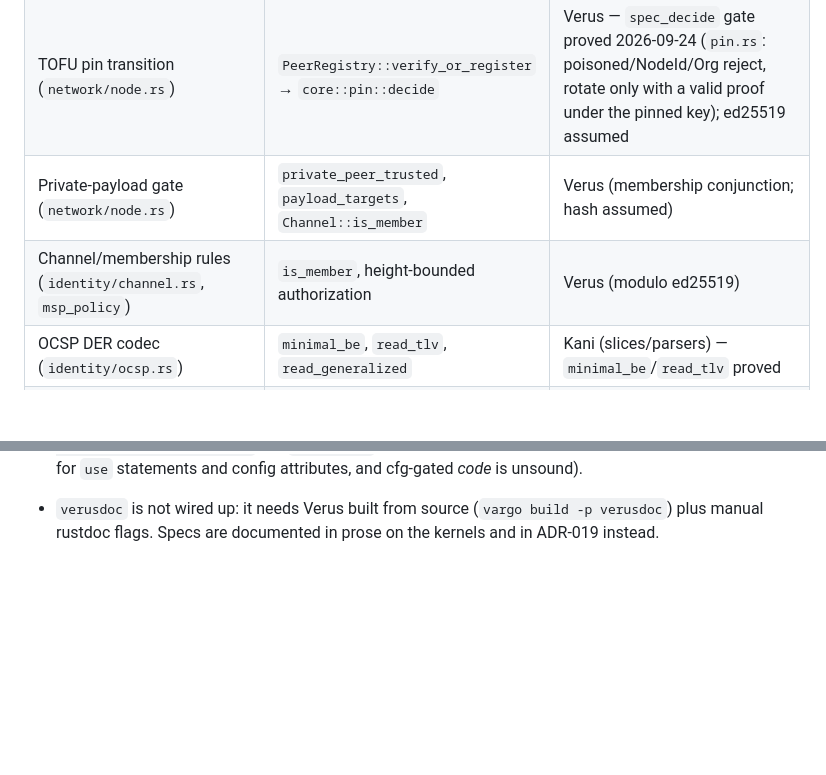
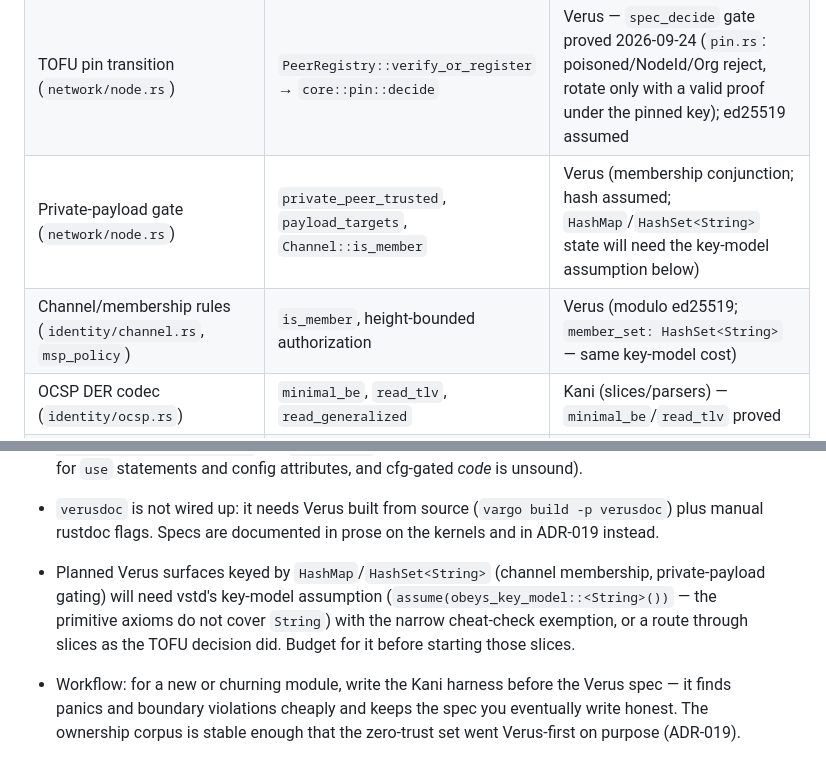
Before and after one commit to dbbvitor/GlassChain, a Markdown page: .agents/memories/kani-deferral.md, 2 parts joined by grey strips. GitHub-like rendering; blank space fills up the shorter version.

```diff
--- a/.agents/memories/kani-deferral.md
+++ b/.agents/memories/kani-deferral.md
@@ -32,8 +32,8 @@ no leverage; tests + mutation for the primitives underneath (ADR-019).
 | Trust score (`core/asset.rs`) | `MetadataTrustScore::compute`, `is_valid_iso8601_date` | Verus — score arithmetic proved 2026-09-24 (`asset::trust_proofs`: exact 20/10 formula, `<= 100`, standard gate); Kani keeps the ISO-8601 structural parity |
 | BFT quorum/bitmap/context (`core/{bft,consensus}.rs`) | `QuorumCertificate::validate`, `verify_certificate`, vote/context messages | Verus — quorum/bitmap kernels proved 2026-09-24 (`proof_arith` in `bft.rs`); context framing deferred (panic-on-length-cast path); BLS assumed |
 | TOFU pin transition (`network/node.rs`) | `PeerRegistry::verify_or_register` → `core::pin::decide` | Verus — `spec_decide` gate proved 2026-09-24 (`pin.rs`: poisoned/NodeId/Org reject, rotate only with a valid proof under the pinned key); ed25519 assumed |
-| Private-payload gate (`network/node.rs`) | `private_peer_trusted`, `payload_targets`, `Channel::is_member` | Verus (membership conjunction; hash assumed) |
-| Channel/membership rules (`identity/channel.rs`, `msp_policy`) | `is_member`, height-bounded authorization | Verus (modulo ed25519) |
+| Private-payload gate (`network/node.rs`) | `private_peer_trusted`, `payload_targets`, `Channel::is_member` | Verus (membership conjunction; hash assumed; `HashMap`/`HashSet<String>` state will need the key-model assumption below) |
+| Channel/membership rules (`identity/channel.rs`, `msp_policy`) | `is_member`, height-bounded authorization | Verus (modulo ed25519; `member_set: HashSet<String>` — same key-model cost) |
 | OCSP DER codec (`identity/ocsp.rs`) | `minimal_be`, `read_tlv`, `read_generalized` | Kani (slices/parsers) — `minimal_be`/`read_tlv` proved |
 | Signed message encoders (`identity/possession.rs`) | `org_possession_message`, `tofu_pin_message`, `msp_registration_message` | Kani attempted; CBMC times out (below) — tests + mutation |
 | Canonical record rules (`core/canonical.rs`) | `is_hex64`, `is_present`, `matches_type`, `validate_record_with` | Kani (predicates); JSON/`format!` body deferred |
@@ -176,3 +176,12 @@ by `test_zero_required_never_evaluates_true`.
 - `verusdoc` is not wired up: it needs Verus built from source (`vargo build
   -p verusdoc`) plus manual rustdoc flags. Specs are documented in prose on
   the kernels and in ADR-019 instead.
+- Planned Verus surfaces keyed by `HashMap`/`HashSet<String>` (channel
+  membership, private-payload gating) will need vstd's key-model assumption
+  (`assume(obeys_key_model::<String>())` — the primitive axioms do not cover
+  `String`) with the narrow cheat-check exemption, or a route through slices
+  as the TOFU decision did. Budget for it before starting those slices.
+- Workflow: for a new or churning module, write the Kani harness before the
+  Verus spec — it finds panics and boundary violations cheaply and keeps the
+  spec you eventually write honest. The ownership corpus is stable enough
+  that the zero-trust set went Verus-first on purpose (ADR-019).
```
Also changed, not shown: docs/adr/adr-019-analysis-stack.md (+11 -1 lines).
